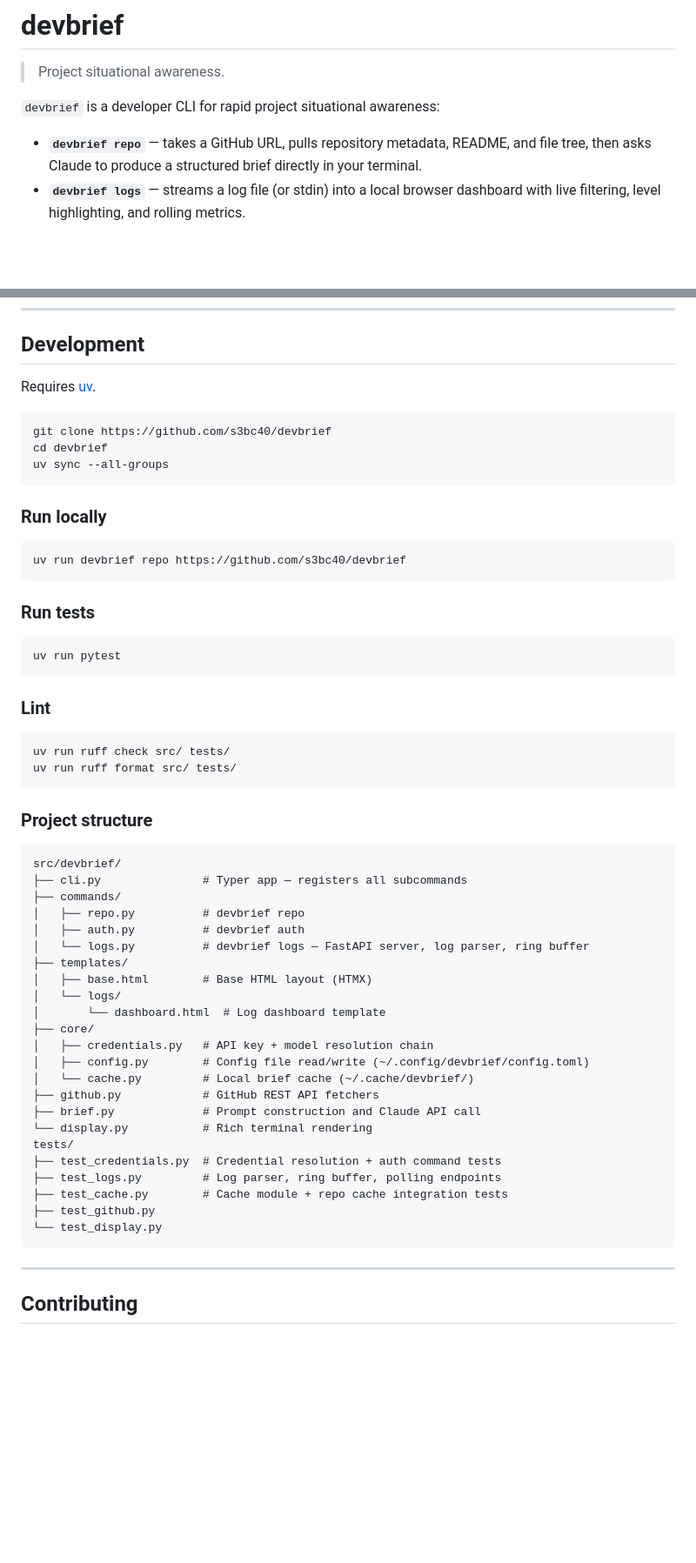
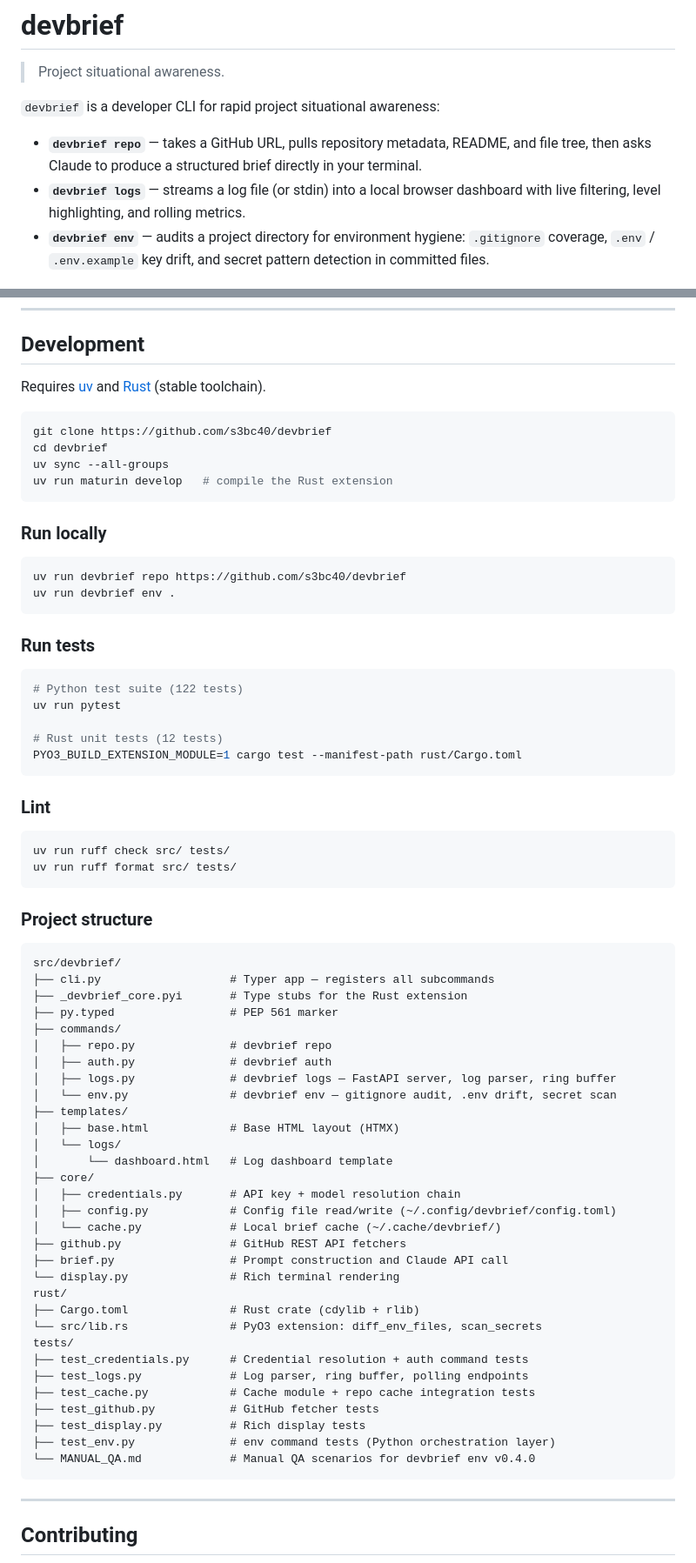
Before and after one commit to s3bc40/devbrief, a Markdown page: README.md, 2 parts joined by grey strips. Shown at 87% size. Drawn GitHub-style; blank space fills up the shorter version.

````diff
--- a/README.md
+++ b/README.md
@@ -6,6 +6,7 @@
 
 - **`devbrief repo`** — takes a GitHub URL, pulls repository metadata, README, and file tree, then asks Claude to produce a structured brief directly in your terminal.
 - **`devbrief logs`** — streams a log file (or stdin) into a local browser dashboard with live filtering, level highlighting, and rolling metrics.
+- **`devbrief env`** — audits a project directory for environment hygiene: `.gitignore` coverage, `.env` / `.env.example` key drift, and secret pattern detection in committed files.
 
 ![devbrief repo cache demo](assets/devbrief-cache.gif)
 
@@ -198,24 +237,30 @@ If the GitHub API is unreachable, the most recent cached brief for that URL is s
 
 ## Development
 
-Requires [uv](https://docs.astral.sh/uv/).
+Requires [uv](https://docs.astral.sh/uv/) and [Rust](https://rustup.rs/) (stable toolchain).
 
 ```bash
 git clone https://github.com/s3bc40/devbrief
 cd devbrief
 uv sync --all-groups
+uv run maturin develop   # compile the Rust extension
 ```
 
 ### Run locally
 
 ```bash
 uv run devbrief repo https://github.com/s3bc40/devbrief
+uv run devbrief env .
 ```
 
 ### Run tests
 
 ```bash
+# Python test suite (122 tests)
 uv run pytest
+
+# Rust unit tests (12 tests)
+PYO3_BUILD_EXTENSION_MODULE=1 cargo test --manifest-path rust/Cargo.toml
 ```
 
 ### Lint
@@ -229,28 +274,36 @@ uv run ruff format src/ tests/
 
 ```
 src/devbrief/
-├── cli.py               # Typer app — registers all subcommands
+├── cli.py                   # Typer app — registers all subcommands
+├── _devbrief_core.pyi       # Type stubs for the Rust extension
+├── py.typed                 # PEP 561 marker
 ├── commands/
-│   ├── repo.py          # devbrief repo
-│   ├── auth.py          # devbrief auth
-│   └── logs.py          # devbrief logs — FastAPI server, log parser, ring buffer
+│   ├── repo.py              # devbrief repo
+│   ├── auth.py              # devbrief auth
+│   ├── logs.py              # devbrief logs — FastAPI server, log parser, ring buffer
+│   └── env.py               # devbrief env — gitignore audit, .env drift, secret scan
 ├── templates/
-│   ├── base.html        # Base HTML layout (HTMX)
+│   ├── base.html            # Base HTML layout (HTMX)
 │   └── logs/
-│       └── dashboard.html  # Log dashboard template
+│       └── dashboard.html   # Log dashboard template
 ├── core/
-│   ├── credentials.py   # API key + model resolution chain
-│   ├── config.py        # Config file read/write (~/.config/devbrief/config.toml)
-│   └── cache.py         # Local brief cache (~/.cache/devbrief/)
-├── github.py            # GitHub REST API fetchers
-├── brief.py             # Prompt construction and Claude API call
-└── display.py           # Rich terminal rendering
+│   ├── credentials.py       # API key + model resolution chain
+│   ├── config.py            # Config file read/write (~/.config/devbrief/config.toml)
+│   └── cache.py             # Local brief cache (~/.cache/devbrief/)
+├── github.py                # GitHub REST API fetchers
+├── brief.py                 # Prompt construction and Claude API call
+└── display.py               # Rich terminal rendering
+rust/
+├── Cargo.toml               # Rust crate (cdylib + rlib)
+└── src/lib.rs               # PyO3 extension: diff_env_files, scan_secrets
 tests/
-├── test_credentials.py  # Credential resolution + auth command tests
-├── test_logs.py         # Log parser, ring buffer, polling endpoints
-├── test_cache.py        # Cache module + repo cache integration tests
-├── test_github.py
-└── test_display.py
+├── test_credentials.py      # Credential resolution + auth command tests
+├── test_logs.py             # Log parser, ring buffer, polling endpoints
+├── test_cache.py            # Cache module + repo cache integration tests
+├── test_github.py           # GitHub fetcher tests
+├── test_display.py          # Rich display tests
+├── test_env.py              # env command tests (Python orchestration layer)
+└── MANUAL_QA.md             # Manual QA scenarios for devbrief env v0.4.0
 ```
 
 ---
````
Also changed, not shown: other parts of README.md (+38 -0 lines), CLAUDE.md (+11 -2 lines).
